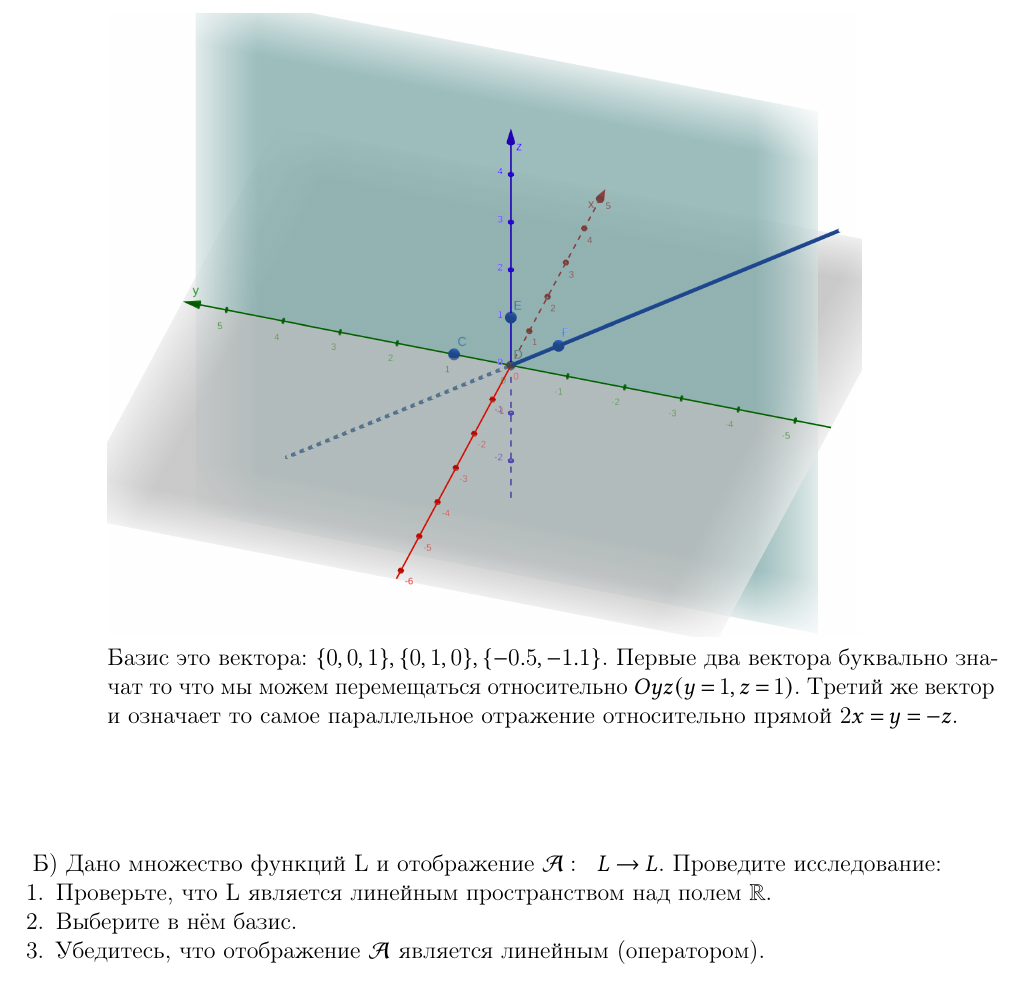
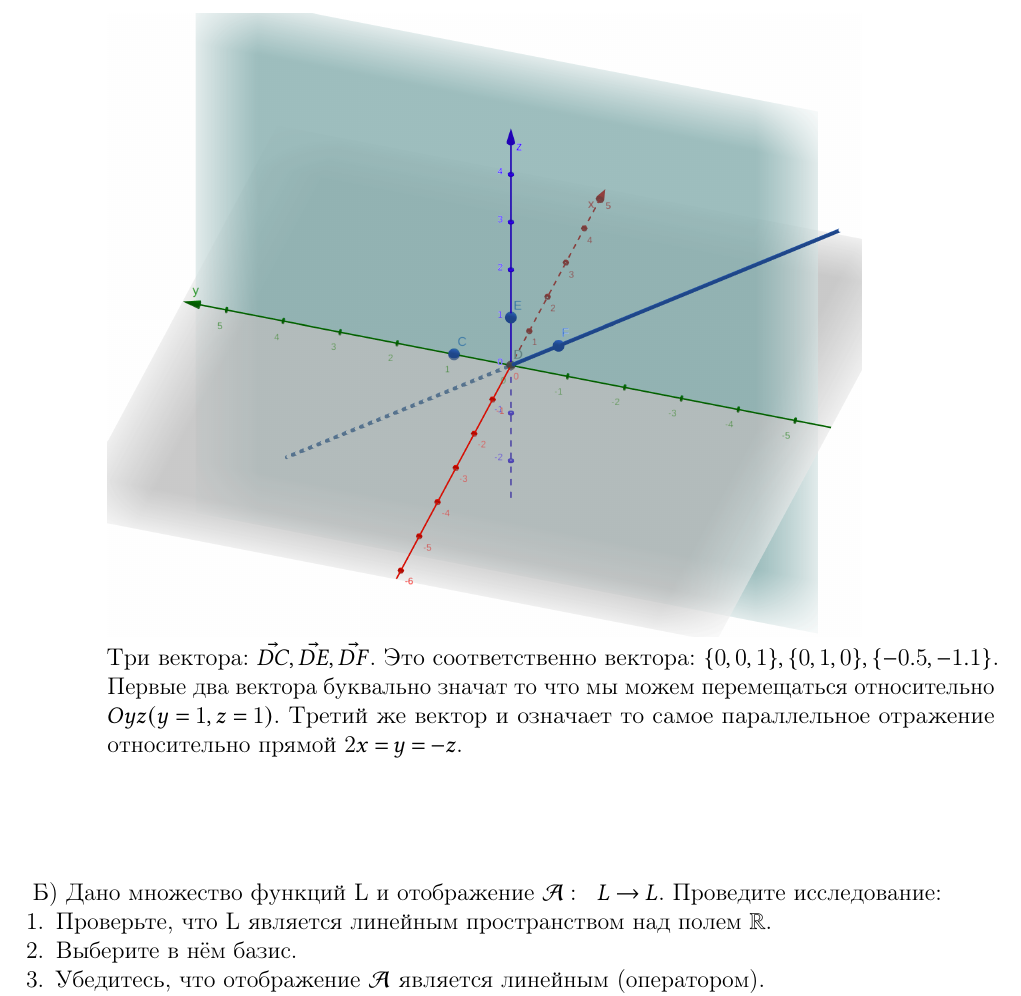
Before and after one commit to pelmeshke-itmo/SS_count_graph_work_1, a LaTeX document (main.tex, which reads 3a.tex): part of page 9 of 9, cut at the place of the change. Compiled offline with pdfLaTeX.

Commit message:
[fix] 3a_5 subtask

```diff
--- a/3a.tex
+++ b/3a.tex
@@ -125,7 +125,8 @@ $\mathcal{A}$ – оператор отражения пространства
 
 		\includegraphics[scale=0.2]{ss5.png}
 
-		Базис это вектора: $\Set{0,0,1}, \Set{0,1,0}, \Set{-0.5,-1.1}$. Первые два вектора буквально значат то что мы можем перемещаться относительно $Oyz (y = 1, z = 1)$. Третий же вектор и означает то самое параллельное отражение относительно прямой $2x=y=-z$.
+		Три вектора: $\vec{DC}, \vec{DE}, \vec{DF}$.
+		Это соответственно вектора: $\Set{0,0,1}, \Set{0,1,0}, \Set{-0.5,-1.1}$. Первые два вектора буквально значат то что мы можем перемещаться относительно $Oyz (y = 1, z = 1)$. Третий же вектор и означает то самое параллельное отражение относительно прямой $2x=y=-z$.
 
 	\end{enumerate}
 
```
